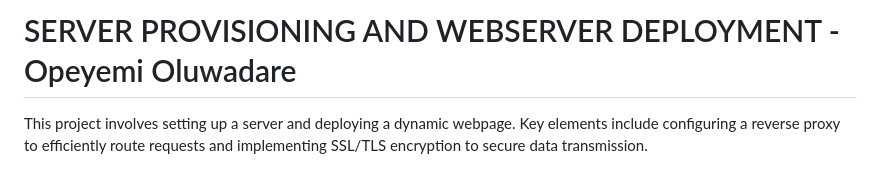
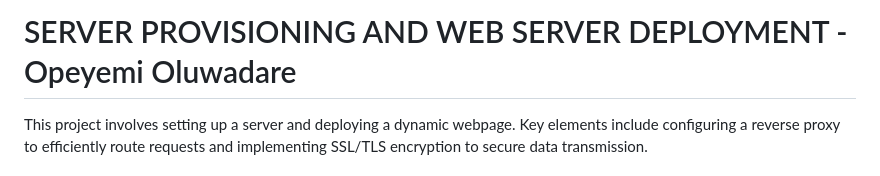
Before and after one commit to LastPatriot/altschool-semester2-assignment, a Markdown page: README.md, the part around the change. GitHub-like rendering.

```diff
--- a/README.md
+++ b/README.md
@@ -1,5 +1,5 @@
 
-# SERVER PROVISIONING AND WEBSERVER DEPLOYMENT - Opeyemi Oluwadare
+# SERVER PROVISIONING AND WEB SERVER DEPLOYMENT - Opeyemi Oluwadare
 
 This project involves setting up a server and deploying a dynamic webpage. Key elements include configuring a reverse proxy to efficiently route requests and implementing SSL/TLS encryption to secure data transmission.
 
```
